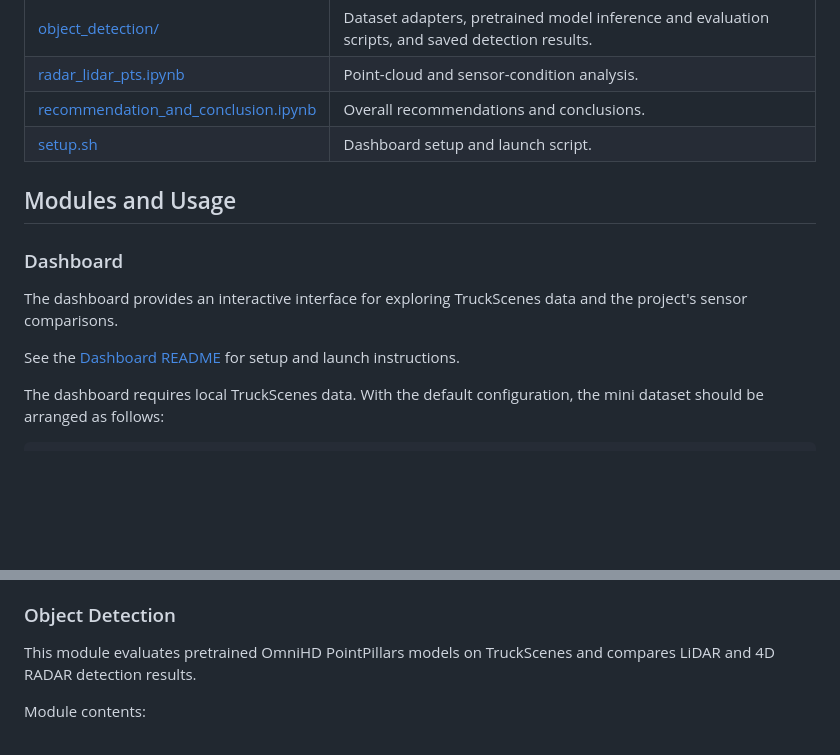
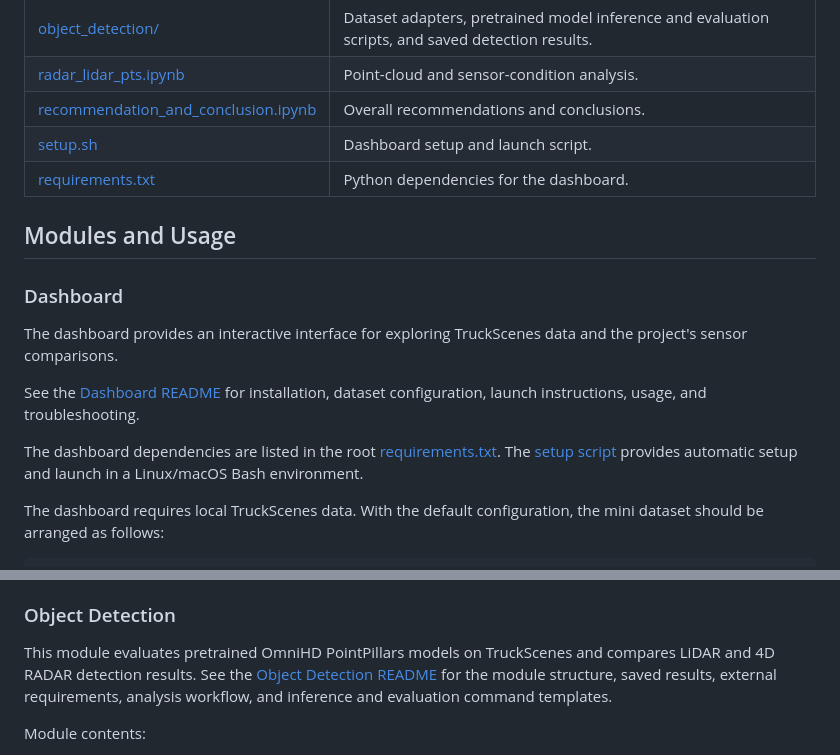
Before and after one commit to lailaamin70/Boeing-RADAR-Autonomous-, a Markdown page: README.md, 2 parts joined by grey strips. GitHub-like rendering; blank space fills up the shorter version.

Commit message:
Enhance README with additional details and dependencies
Updated README to include requirements.txt and expanded dashboard instructions.

```diff
--- a/README.md
+++ b/README.md
@@ -24,6 +24,7 @@ The project includes sensor and point-cloud analysis, velocity estimation, pretr
 | [radar_lidar_pts.ipynb](radar_lidar_pts.ipynb) | Point-cloud and sensor-condition analysis. |
 | [recommendation_and_conclusion.ipynb](recommendation_and_conclusion.ipynb) | Overall recommendations and conclusions. |
 | [setup.sh](setup.sh) | Dashboard setup and launch script. |
+| [requirements.txt](requirements.txt) | Python dependencies for the dashboard. |
 
 ## Modules and Usage
 
@@ -31,7 +32,9 @@ The project includes sensor and point-cloud analysis, velocity estimation, pretr
 
 The dashboard provides an interactive interface for exploring TruckScenes data and the project's sensor comparisons.
 
-See the [Dashboard README](dashboard/README.md) for setup and launch instructions.
+See the [Dashboard README](dashboard/README.md) for installation, dataset configuration, launch instructions, usage, and troubleshooting.
+
+The dashboard dependencies are listed in the root [requirements.txt](requirements.txt). The [setup script](setup.sh) provides automatic setup and launch in a Linux/macOS Bash environment.
 
 The dashboard requires local TruckScenes data. With the default configuration, the mini dataset should be arranged as follows:
 
@@ -67,6 +70,7 @@ The velocity module uses `TRUCKSCENES_DATA_ROOT` for its dataset path. This diff
 ### Object Detection
 
 This module evaluates pretrained OmniHD PointPillars models on TruckScenes and compares LiDAR and 4D RADAR detection results.
+See the [Object Detection README](object_detection/README.md) for the module structure, saved results, external requirements, analysis workflow, and inference and evaluation command templates.
 
 Module contents:
 
```
